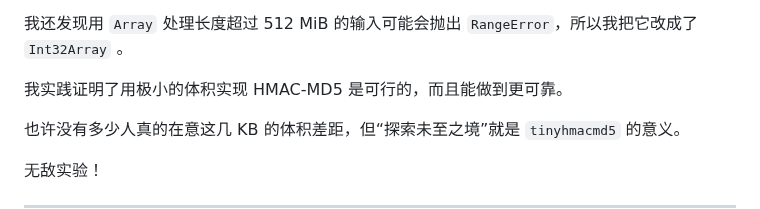
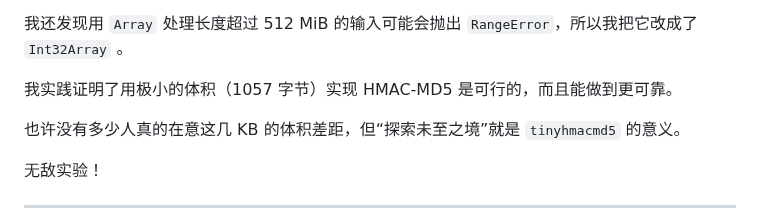
Before and after one commit to bddjr/tinyhmacmd5, a Markdown page: README-zh.md, the part around the change. Drawn GitHub-style.

```diff
--- a/README-zh.md
+++ b/README-zh.md
@@ -116,7 +116,7 @@ md5(Uint8Array.of(1, 2, 3), null, true)
 
 我还发现用 `Array` 处理长度超过 512 MiB 的输入可能会抛出 `RangeError`，所以我把它改成了 `Int32Array` 。
 
-我实践证明了用极小的体积实现 HMAC-MD5 是可行的，而且能做到更可靠。
+我实践证明了用极小的体积（1057 字节）实现 HMAC-MD5 是可行的，而且能做到更可靠。
 
 也许没有多少人真的在意这几 KB 的体积差距，但“探索未至之境”就是 `tinyhmacmd5` 的意义。
 
```
Also changed, not shown: README.md (+1 -1 lines).
